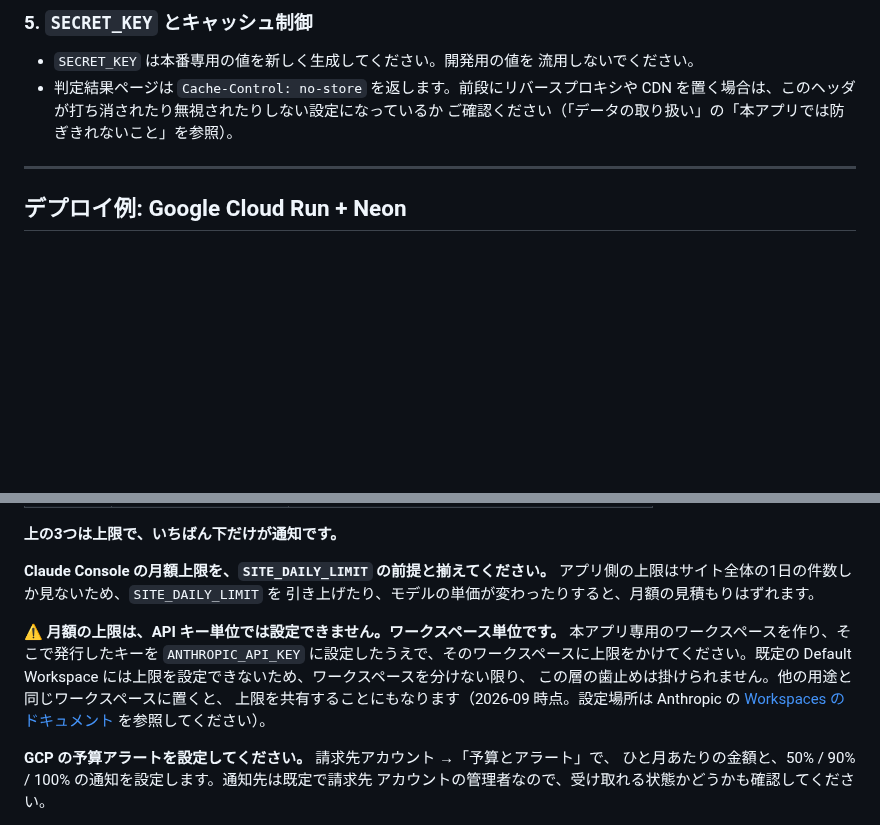
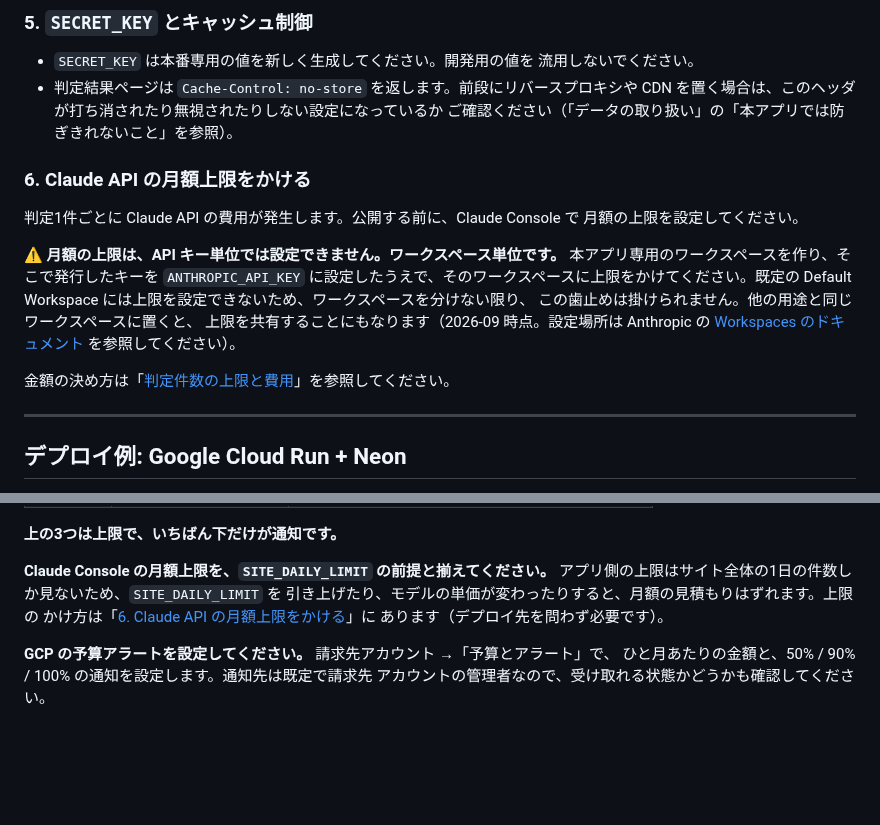
Before and after one commit to Friendly-Wisteria/byte-judge, a Markdown page: README.md, 2 parts joined by grey strips. Rendered like a GitHub page; blank space fills up the shorter version.

Commit message:
docs: 月額上限のかけ方を、デプロイ先に依存しない章へ移す
Claude Console の話はデプロイ先を問わないが、「デプロイ例: Google Cloud Run +
Neon」の中に置いていたため、他の環境を使う人が読み落とす場所にあった。

「本番環境にデプロイする場合の必須設定」に「6. Claude API の月額上限をかける」
として移し、7章からはそこを参照する。

Co-Authored-By: Claude Opus 5 <noreply@anthropic.com>

```diff
--- a/README.md
+++ b/README.md
@@ -407,6 +407,22 @@ HSTS の `includeSubDomains` と `preload` は、どちらも取り消しが効
   CDN を置く場合は、このヘッダが打ち消されたり無視されたりしない設定になっているか
   ご確認ください（「データの取り扱い」の「本アプリでは防ぎきれないこと」を参照）。
 
+### 6. Claude API の月額上限をかける
+
+判定1件ごとに Claude API の費用が発生します。公開する前に、Claude Console で
+月額の上限を設定してください。
+
+⚠️ **月額の上限は、API キー単位では設定できません。ワークスペース単位です。**
+本アプリ専用のワークスペースを作り、そこで発行したキーを `ANTHROPIC_API_KEY`
+に設定したうえで、そのワークスペースに上限をかけてください。既定の
+Default Workspace には上限を設定できないため、ワークスペースを分けない限り、
+この歯止めは掛けられません。他の用途と同じワークスペースに置くと、
+上限を共有することにもなります（2026-09 時点。設定場所は Anthropic の
+[Workspaces のドキュメント](https://platform.claude.com/docs/en/manage-claude/workspaces)
+を参照してください）。
+
+金額の決め方は「[判定件数の上限と費用](#判定件数の上限と費用)」を参照してください。
+
 ---
 
 ## デプロイ例: Google Cloud Run + Neon
@@ -524,16 +540,9 @@ gcloud run services logs read byte-judge --region asia-northeast1 --limit 20
 
 **Claude Console の月額上限を、`SITE_DAILY_LIMIT` の前提と揃えてください。**
 アプリ側の上限はサイト全体の1日の件数しか見ないため、`SITE_DAILY_LIMIT` を
-引き上げたり、モデルの単価が変わったりすると、月額の見積もりはずれます。
-
-⚠️ **月額の上限は、API キー単位では設定できません。ワークスペース単位です。**
-本アプリ専用のワークスペースを作り、そこで発行したキーを `ANTHROPIC_API_KEY`
-に設定したうえで、そのワークスペースに上限をかけてください。既定の
-Default Workspace には上限を設定できないため、ワークスペースを分けない限り、
-この層の歯止めは掛けられません。他の用途と同じワークスペースに置くと、
-上限を共有することにもなります（2026-09 時点。設定場所は Anthropic の
-[Workspaces のドキュメント](https://platform.claude.com/docs/en/manage-claude/workspaces)
-を参照してください）。
+引き上げたり、モデルの単価が変わったりすると、月額の見積もりはずれます。上限の
+かけ方は「[6. Claude API の月額上限をかける](#6-claude-api-の月額上限をかける)」に
+あります（デプロイ先を問わず必要です）。
 
 **GCP の予算アラートを設定してください。** 請求先アカウント →「予算とアラート」で、
 ひと月あたりの金額と、50% / 90% / 100% の通知を設定します。通知先は既定で請求先
```
